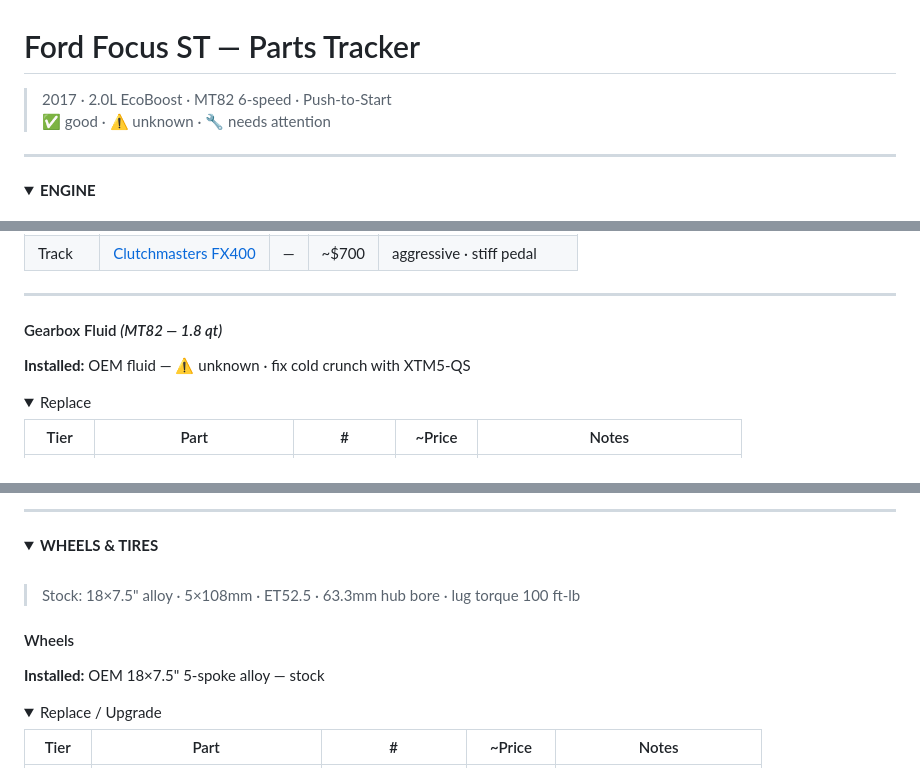
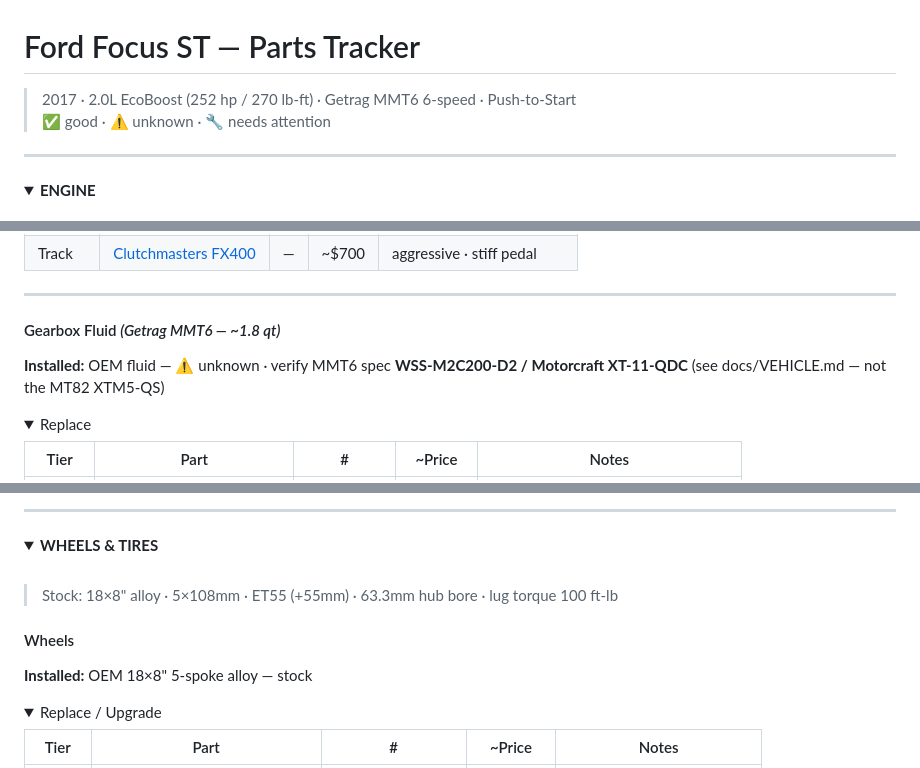
Before and after one commit to 2smok3d/focus-st, a Markdown page: PARTS.md, 3 parts joined by grey strips. GitHub-like rendering; folded sections open.

```diff
--- a/PARTS.md
+++ b/PARTS.md
@@ -1,6 +1,6 @@
 # Ford Focus ST — Parts Tracker
 
-> 2017 · 2.0L EcoBoost · MT82 6-speed · Push-to-Start
+> 2017 · 2.0L EcoBoost (252 hp / 270 lb-ft) · Getrag MMT6 6-speed · Push-to-Start
 > ✅ good · ⚠️ unknown · 🔧 needs attention
 
 ---
@@ -315,8 +315,8 @@
 
 ---
 
-#### Gearbox Fluid *(MT82 — 1.8 qt)*
-**Installed:** OEM fluid — ⚠️ unknown · fix cold crunch with XTM5-QS
+#### Gearbox Fluid *(Getrag MMT6 — ~1.8 qt)*
+**Installed:** OEM fluid — ⚠️ unknown · verify MMT6 spec **WSS-M2C200-D2 / Motorcraft XT-11-QDC** (see docs/VEHICLE.md — not the MT82 XTM5-QS)
 
 <details>
 <summary>Replace</summary>
@@ -575,10 +575,10 @@
 <summary><b>WHEELS & TIRES</b></summary>
 <br>
 
-> Stock: 18×7.5" alloy · 5×108mm · ET52.5 · 63.3mm hub bore · lug torque 100 ft-lb
+> Stock: 18×8" alloy · 5×108mm · ET55 (+55mm) · 63.3mm hub bore · lug torque 100 ft-lb
 
 #### Wheels
-**Installed:** OEM 18×7.5" 5-spoke alloy — stock
+**Installed:** OEM 18×8" 5-spoke alloy — stock
 
 <details>
 <summary>Replace / Upgrade</summary>
```
Also changed, not shown: other parts of PARTS.md (+1 -1 lines), docs/VEHICLE.md (+20 -2 lines), docs/projects/exterior-lighting.md (+2 -2 lines).
